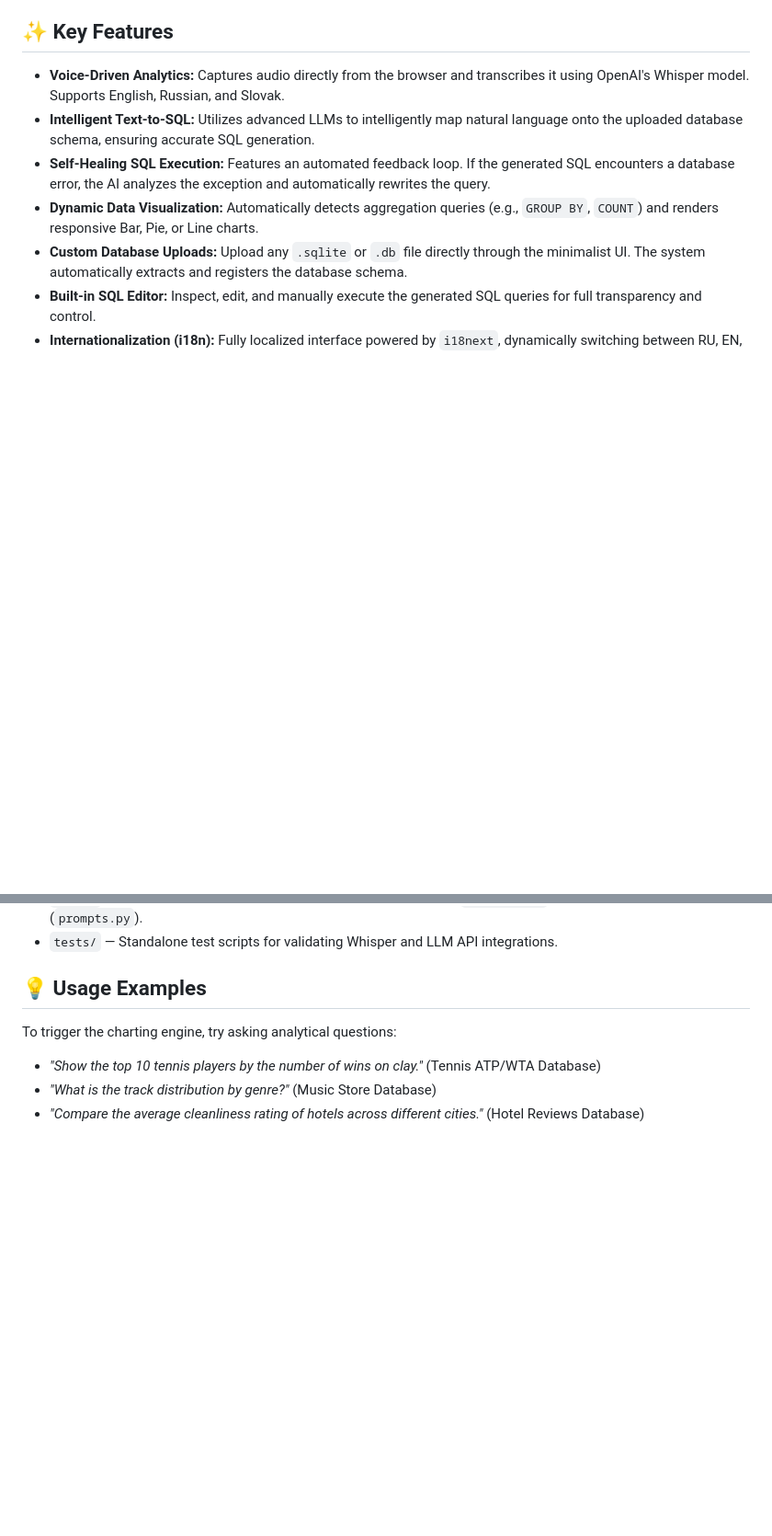
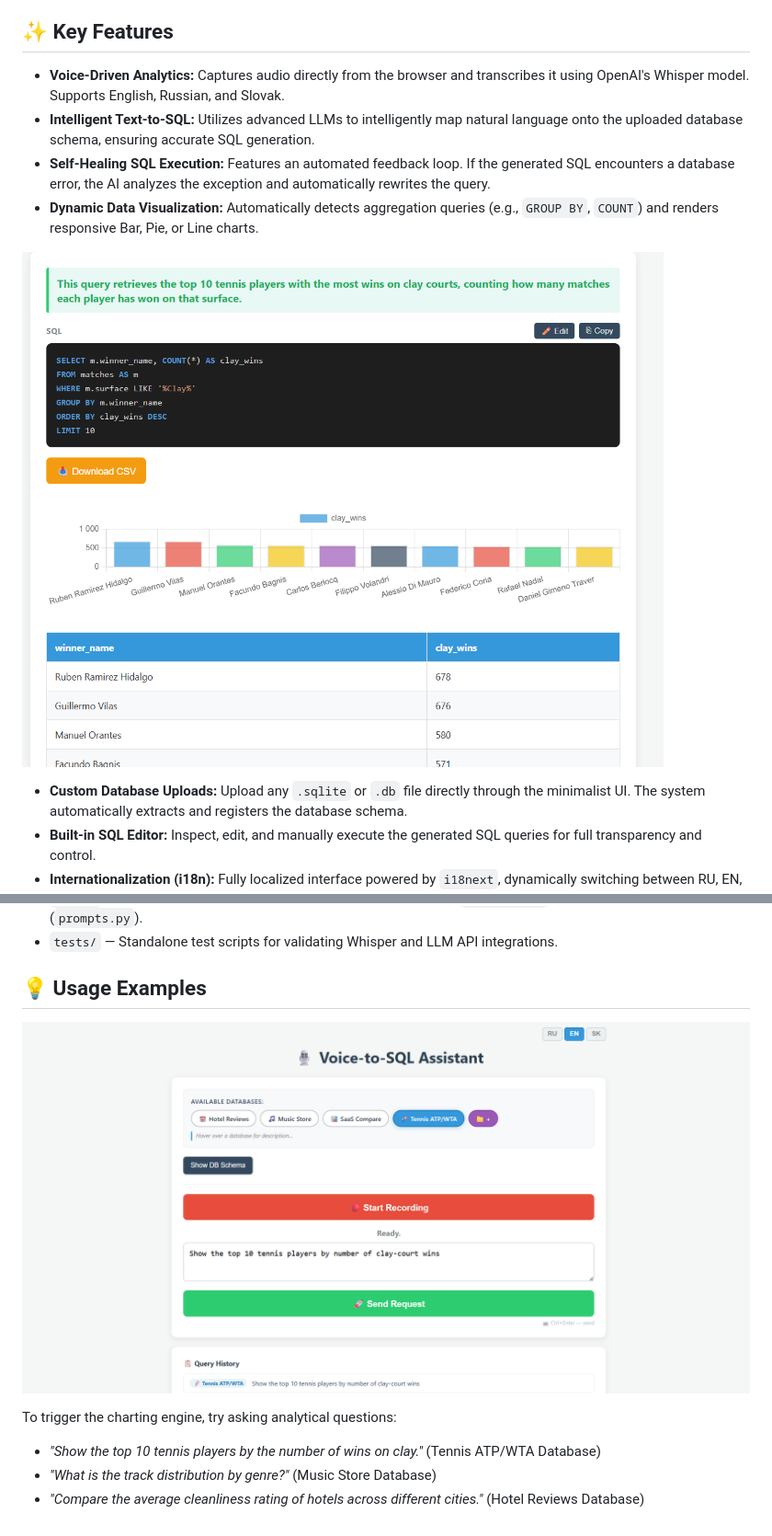
Before and after one commit to pavlablo/Voice-controlled-database-querying, a Markdown page: README.md, 2 parts joined by grey strips. Shown at 92% size. Rendered like a GitHub page; blank space fills up the shorter version.

```diff
--- a/README.md
+++ b/README.md
@@ -16,6 +16,9 @@ An intelligent web-based Data Science and Analytics assistant that empowers user
 * **Intelligent Text-to-SQL:** Utilizes advanced LLMs to intelligently map natural language onto the uploaded database schema, ensuring accurate SQL generation.
 * **Self-Healing SQL Execution:** Features an automated feedback loop. If the generated SQL encounters a database error, the AI analyzes the exception and automatically rewrites the query.
 * **Dynamic Data Visualization:** Automatically detects aggregation queries (e.g., `GROUP BY`, `COUNT`) and renders responsive Bar, Pie, or Line charts.
+
+![Generated Chart and Table](assets/stat2.png)
+
 * **Custom Database Uploads:** Upload any `.sqlite` or `.db` file directly through the minimalist UI. The system automatically extracts and registers the database schema.
 * **Built-in SQL Editor:** Inspect, edit, and manually execute the generated SQL queries for full transparency and control.
 * **Internationalization (i18n):** Fully localized interface powered by `i18next`, dynamically switching between RU, EN, and SK without page reloads.
@@ -91,6 +94,8 @@ Create a `.env` file in the root directory and add your OpenAI API key:
 
 ## 💡 Usage Examples
 
+![Query Input Example](assets/stats1.png)
+
 To trigger the charting engine, try asking analytical questions:
 * *"Show the top 10 tennis players by the number of wins on clay."* (Tennis ATP/WTA Database)
 * *"What is the track distribution by genre?"* (Music Store Database)
```
Also changed, not shown: other parts of README.md (+1 -1 lines).
